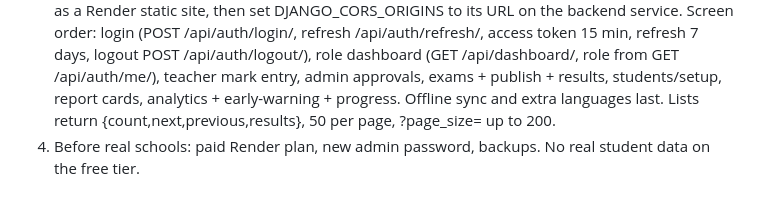
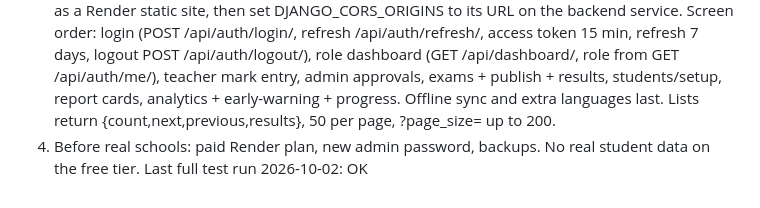
Before and after one commit to Korir2020/School.ai.platform, a Markdown page: HANDOFF.md, the part around the change. Rendered like a GitHub page.

Commit message:
Record full test result

```diff
--- a/HANDOFF.md
+++ b/HANDOFF.md
@@ -30,3 +30,4 @@ Both are read-only and explainable; they never change records.
    Screen order: login (POST /api/auth/login/, refresh /api/auth/refresh/, access token 15 min, refresh 7 days, logout POST /api/auth/logout/), role dashboard (GET /api/dashboard/, role from GET /api/auth/me/), teacher mark entry, admin approvals, exams + publish + results, students/setup, report cards, analytics + early-warning + progress. Offline sync and extra languages last.
    Lists return {count,next,previous,results}, 50 per page, ?page_size= up to 200.
 4. Before real schools: paid Render plan, new admin password, backups. No real student data on the free tier.
+Last full test run 2026-10-02: OK
```
